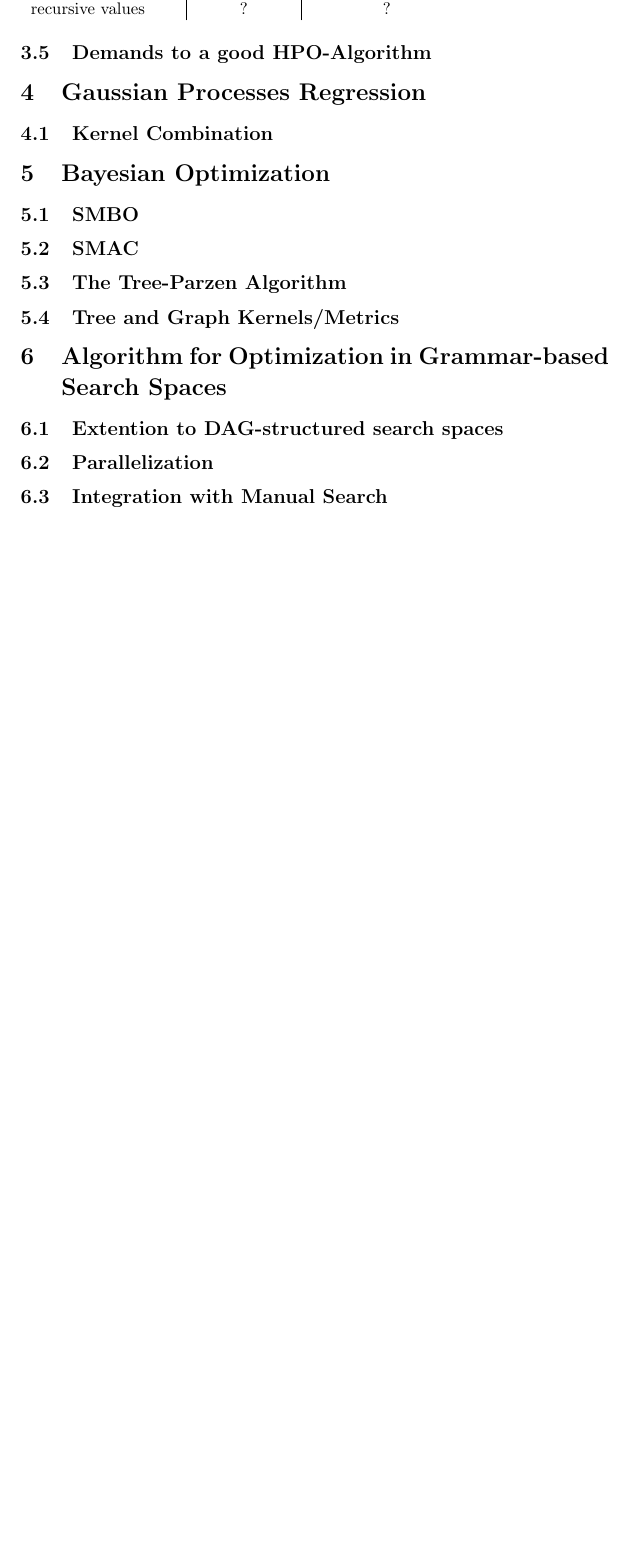
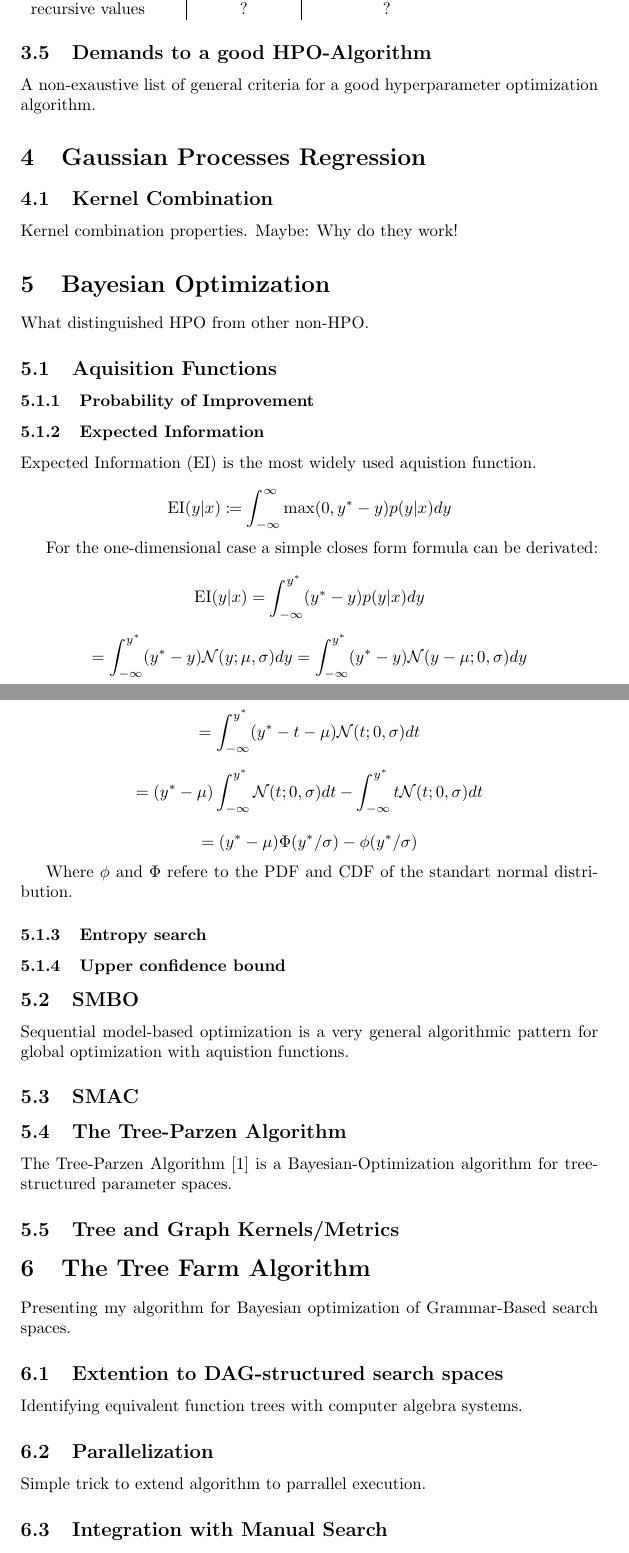
Before and after one commit to Mome/baumschule, a LaTeX thesis (theory/thesis/master_thesis.tex): part of page 4 of 5 before the commit and two parts of pages 4 and 5 of 7 after it, the two joined at a grey line, cut so that both start at the same text, the shorter picture padded with empty space. Compiled offline with pdfLaTeX.

Commit message:
add EI formula

```diff
--- a/theory/thesis/master_thesis.tex
+++ b/theory/thesis/master_thesis.tex
@@ -1,8 +1,10 @@
 \documentclass[english]{article}
 \usepackage[utf8]{inputenc}
-\usepackage{babel}
+%\usepackage{babel}
 \usepackage[backend=bibtex]{biblatex}
 \usepackage{hyperref}
+\usepackage{mathtools}
+
 
 \hypersetup{
     colorlinks,
@@ -12,8 +14,11 @@
     urlcolor=black
 }
 
+\bibliography{master.bib}
 
-\bibliography{master.bib}
+% Add mathematical foo
+\newcommand{\EI}{\operatorname{EI}}
+\newcommand{\normal}{\mathcal{N}}
 
 \begin{document}
 
@@ -78,19 +84,57 @@ recursive values    & ?                & ?
 \end{tabular}
 
 \subsection{Demands to a good HPO-Algorithm}
+A non-exaustive list of general criteria for a good hyperparameter optimization algorithm.
 
 \section{Gaussian Processes Regression}
 \subsection{Kernel Combination}
+Kernel combination properties. Maybe: Why do they work!
+
+\section{Bayesian Optimization}
+What distinguished HPO from other non-HPO.
+
+\subsection{Aquisition Functions}
+
+\subsubsection{Probability of Improvement}
+\subsubsection{Expected Information}
+
+Expected Information (EI) is the most widely used aquistion function.
+
+$$ \EI(y|x) \coloneqq \int_{-\infty}^{\infty} \max(0, y^*-y)p(y|x)dy $$
+
+For the one-dimensional case a simple closes form formula can be derivated:
+
+$$ \EI(y|x) = \int_{-\infty}^{y^*}(y^*-y)p(y|x)dy$$
+
+$$ = \int_{-\infty}^{y^*}(y^*-y)\normal(y; \mu, \sigma)dy =
+\int_{-\infty}^{y^*}(y^*-y)\normal(y-\mu; 0, \sigma)dy$$
+
+$$ = \int_{-\infty}^{y^*}(y^*- t - \mu)\normal(t; 0, \sigma)dt $$
+
+$$ = (y^*-\mu)\int_{-\infty}^{y^*}\normal(t; 0, \sigma)dt - \int_{-\infty}^{y^*}t\normal(t; 0, \sigma)dt$$
+
+$$ = (y^*-\mu)\Phi(y^*/\sigma) - \phi(y^*/\sigma) $$
+
+Where $\phi$ and $\Phi$ refere to the PDF and CDF of the standart normal distribution.
+
+\subsubsection{Entropy search}
+\subsubsection{Upper confidence bound}
+
+\subsection{SMBO}
+Sequential model-based optimization is a very general algorithmic pattern for global optimization with aquistion functions.
+\subsection{SMAC}
 
 
-\section{Bayesian Optimization}
-\subsection{SMBO}
-\subsection{SMAC}
 \subsection{The Tree-Parzen Algorithm}
+The Tree-Parzen Algorithm \cite{bergstra_algorithms_2011} is a Bayesian-Optimization algorithm for tree-structured parameter spaces.
+
 \subsection{Tree and Graph Kernels/Metrics}
 
 
-\section{Algorithm for Optimization in Grammar-based Search Spaces}
+\section{The Tree Farm Algorithm}
+Presenting my algorithm for Bayesian optimization of Grammar-Based search spaces.
 \subsection{Extention to DAG-structured search spaces}
+Identifying equivalent function trees with computer algebra systems.
 \subsection{Parallelization}
+Simple trick to extend algorithm to parrallel execution.
 \subsection{Integration with Manual Search}
```
Also changed, not shown: theory/thesis/master_thesis.tex (7 more changed lines), 1 other file.
